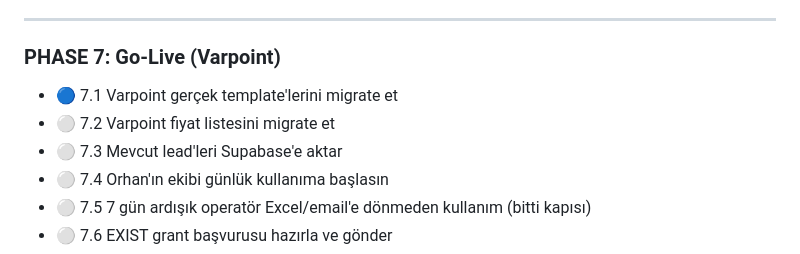
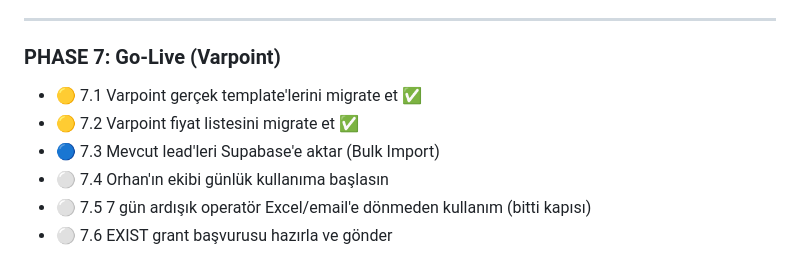
Before and after one commit to BurakKahraman/salescockpit, a Markdown page: PROJECT_COMMAND.md, the part around one of its changes. GitHub-like rendering.

```diff
--- a/PROJECT_COMMAND.md
+++ b/PROJECT_COMMAND.md
@@ -120,9 +120,9 @@ Her AI ajanı (Antigravity, Claude Code, Gemini, vb.) bu dosyayı **oturuma baş
 ---
 
 ### PHASE 7: Go-Live (Varpoint)
-- 🔵 7.1 Varpoint gerçek template'lerini migrate et
-- ⚪ 7.2 Varpoint fiyat listesini migrate et
-- ⚪ 7.3 Mevcut lead'leri Supabase'e aktar
+- 🟡 7.1 Varpoint gerçek template'lerini migrate et ✅
+- 🟡 7.2 Varpoint fiyat listesini migrate et ✅
+- 🔵 7.3 Mevcut lead'leri Supabase'e aktar (Bulk Import)
 - ⚪ 7.4 Orhan'ın ekibi günlük kullanıma başlasın
 - ⚪ 7.5 7 gün ardışık operatör Excel/email'e dönmeden kullanım (bitti kapısı)
 - ⚪ 7.6 EXIST grant başvurusu hazırla ve gönder
```
Also changed, not shown: other parts of PROJECT_COMMAND.md (+18 -21 lines).
